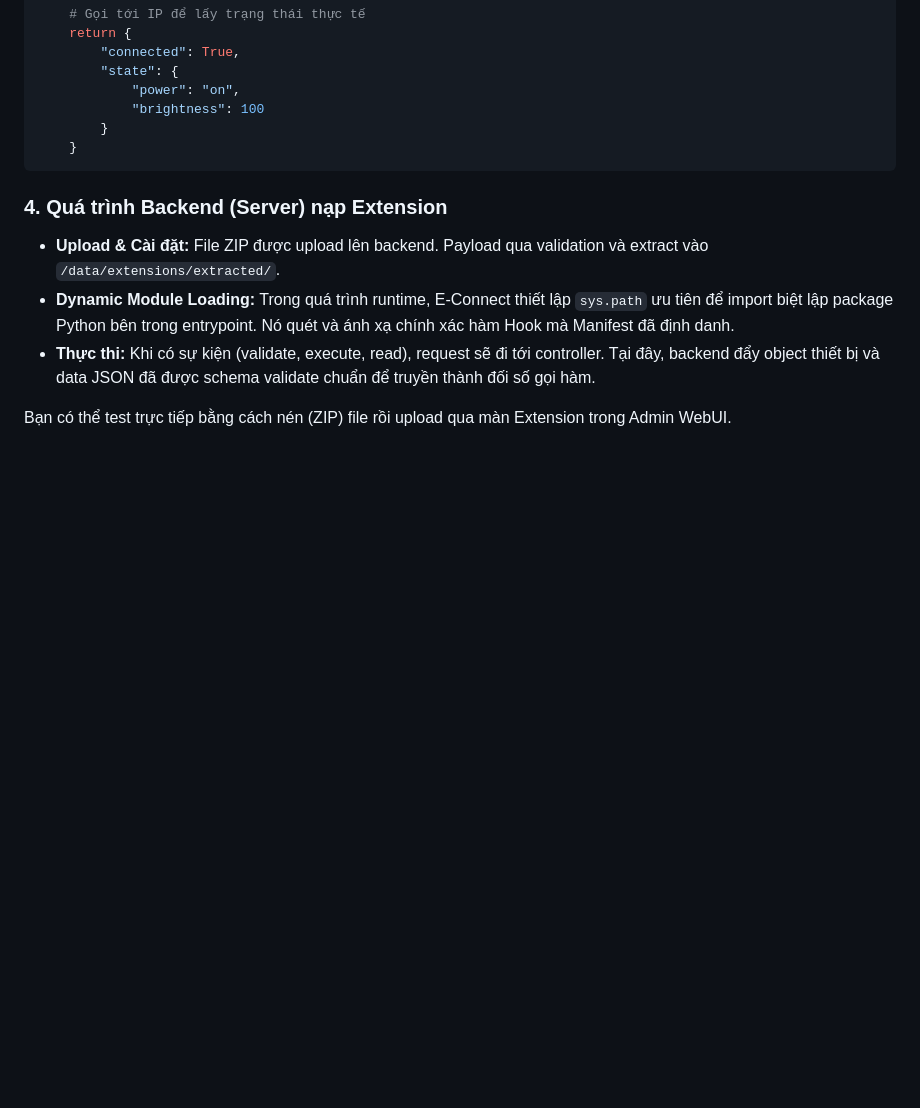
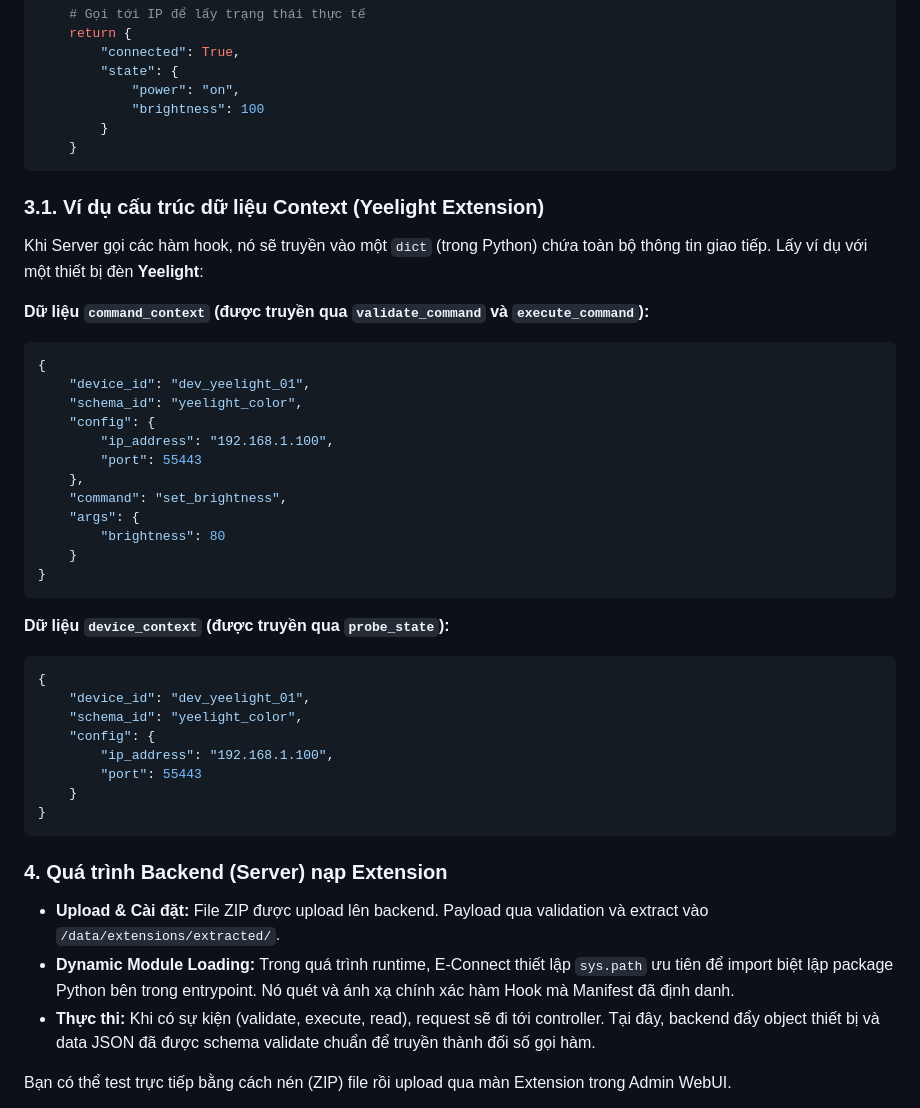
Before and after one commit to isharoverwhite/E-Connect, a Markdown page: docs/EXTENSIONS.md, the part around one of its changes. Rendered like a GitHub page; blank space fills up the shorter version.

Commit message:
[Update] update guide for develop extensions

````diff
--- a/docs/EXTENSIONS.md
+++ b/docs/EXTENSIONS.md
@@ -120,6 +120,38 @@ def on_probe_state(device_context):
             "brightness": 100
         }
     }
+```
+
+### 3.1. Ví dụ cấu trúc dữ liệu Context (Yeelight Extension)
+
+Khi Server gọi các hàm hook, nó sẽ truyền vào một `dict` (trong Python) chứa toàn bộ thông tin giao tiếp. Lấy ví dụ với một thiết bị đèn **Yeelight**:
+
+**Dữ liệu `command_context` (được truyền qua `validate_command` và `execute_command`):**
+```python
+{
+    "device_id": "dev_yeelight_01",
+    "schema_id": "yeelight_color",
+    "config": {
+        "ip_address": "192.168.1.100",
+        "port": 55443
+    },
+    "command": "set_brightness",
+    "args": {
+        "brightness": 80
+    }
+}
+```
+
+**Dữ liệu `device_context` (được truyền qua `probe_state`):**
+```python
+{
+    "device_id": "dev_yeelight_01",
+    "schema_id": "yeelight_color",
+    "config": {
+        "ip_address": "192.168.1.100",
+        "port": 55443
+    }
+}
 ```
 
 ### 4. Quá trình Backend (Server) nạp Extension
````
Also changed, not shown: other parts of docs/EXTENSIONS.md (+32 -0 lines).
